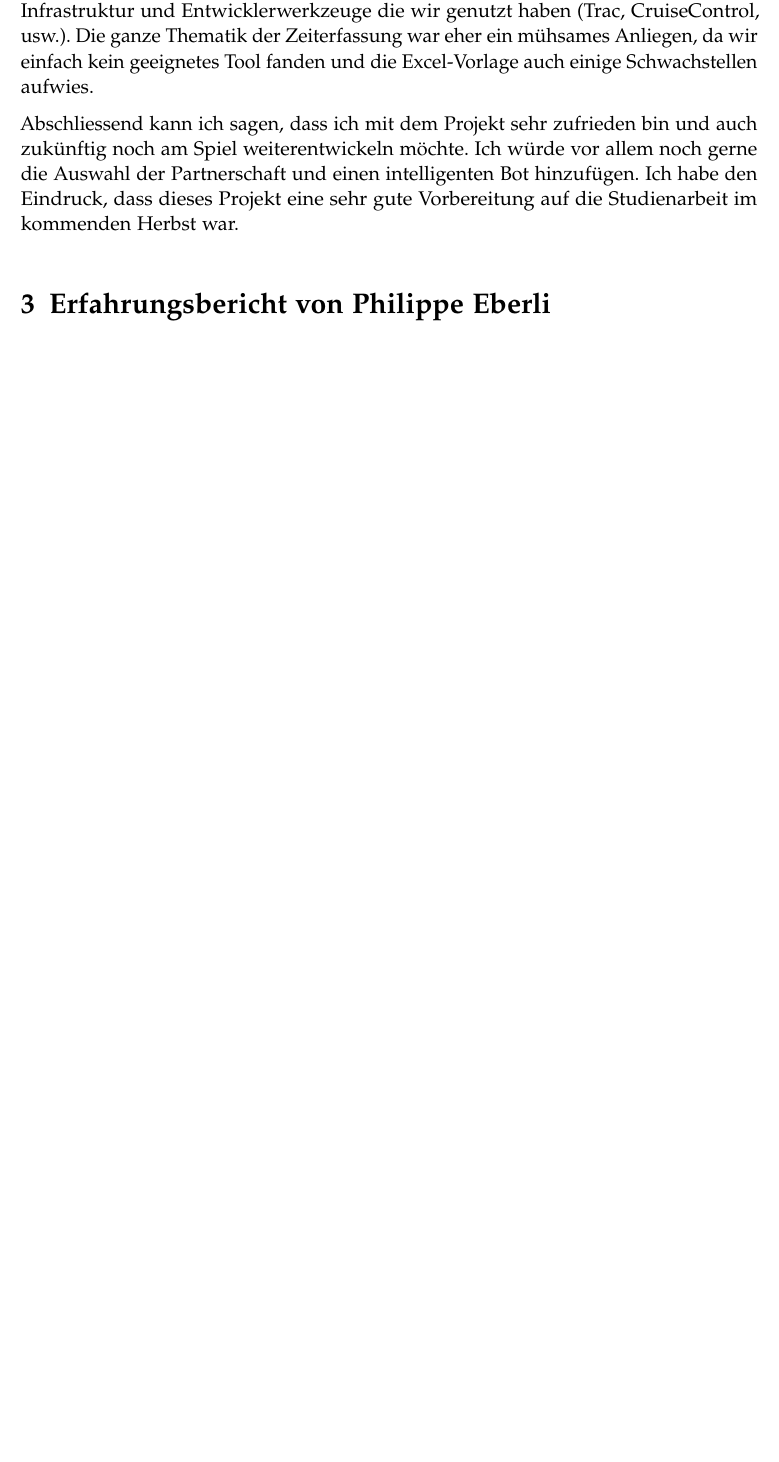
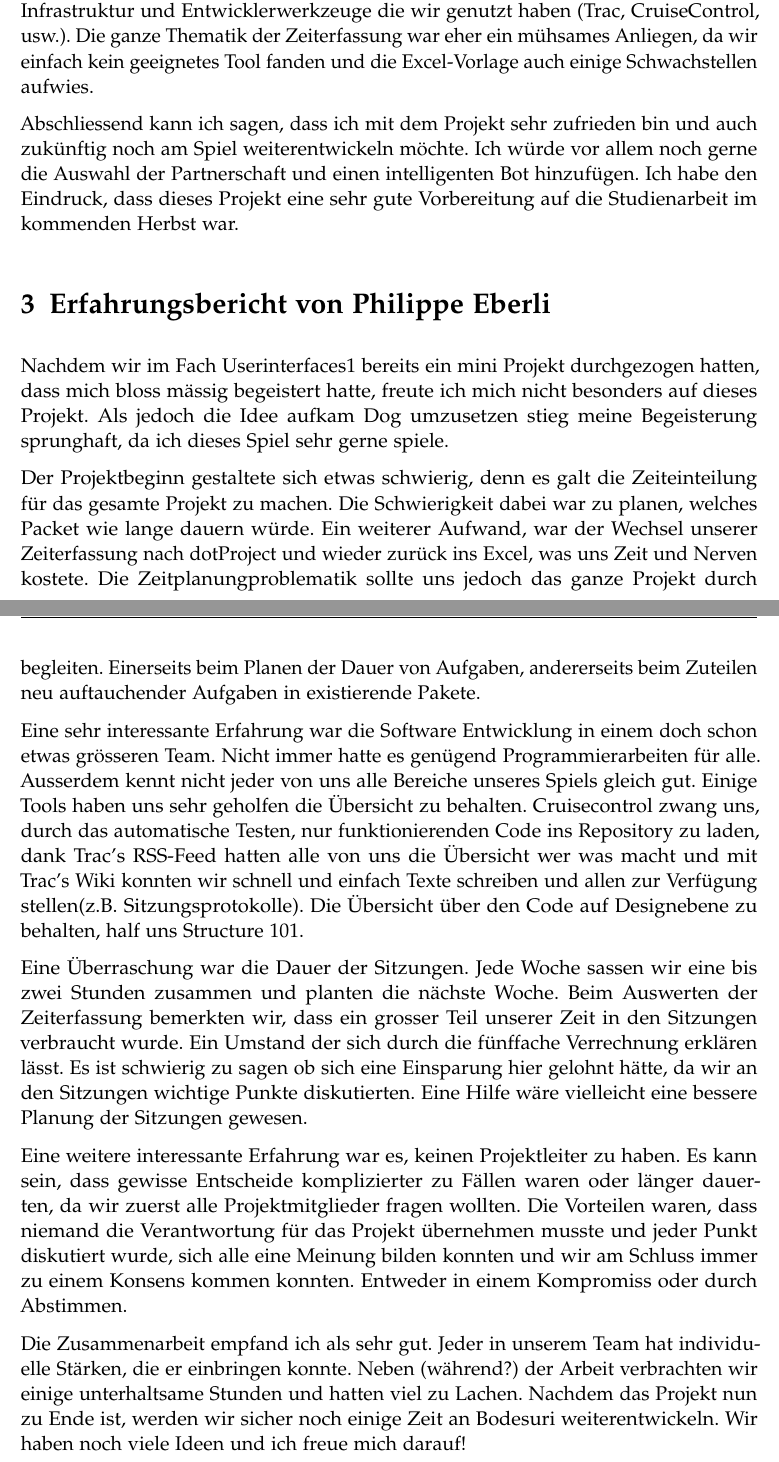
Before and after one commit to retoo/bodesuri, a LaTeX document (doc/erfahrungen/erfahrungen.tex): part of page 6 of 12 before the commit and two parts of pages 6 and 7 of 13 after it, the two joined at a grey line, cut so that both start at the same text, the shorter picture padded with empty space. Compiled offline with pdfLaTeX; an older LaTeX class or package is replaced by its successor.

Commit message:
- Erfahrungsbericht Philippe
svn path=/trunk/; revision=1568

```diff
--- a/doc/erfahrungen/erfahrungen.tex
+++ b/doc/erfahrungen/erfahrungen.tex
@@ -40,6 +40,18 @@ Die Arbeit mit meinen Kollegen im Team fand ich super. Wir konnten gegenseitige
 Abschliessend kann ich sagen, dass ich mit dem Projekt sehr zufrieden bin und auch zukünftig noch am Spiel weiterentwickeln möchte. Ich würde vor allem noch gerne die Auswahl der Partnerschaft und einen intelligenten Bot hinzufügen. Ich habe den Eindruck, dass dieses Projekt eine sehr gute Vorbereitung auf die Studienarbeit im kommenden Herbst war.
 
 \section{Erfahrungsbericht von Philippe Eberli}
+
+Nachdem wir im Fach Userinterfaces1 bereits ein mini Projekt durchgezogen hatten, dass mich bloss mässig begeistert hatte, freute ich mich nicht besonders auf dieses Projekt. Als jedoch die Idee aufkam Dog umzusetzen stieg meine Begeisterung sprunghaft, da ich dieses Spiel sehr gerne spiele.
+
+Der Projektbeginn gestaltete sich etwas schwierig, denn es galt die Zeiteinteilung für das gesamte Projekt zu machen. Die Schwierigkeit dabei war zu planen, welches Packet wie lange dauern würde. Ein weiterer Aufwand, war der Wechsel unserer Zeiterfassung nach dotProject und wieder zurück ins Excel, was uns Zeit und Nerven kostete. Die Zeitplanungproblematik sollte uns jedoch das ganze Projekt durch begleiten. Einerseits beim Planen der Dauer von Aufgaben, andererseits beim Zuteilen neu auftauchender Aufgaben in existierende Pakete.
+
+Eine sehr interessante Erfahrung war die Software Entwicklung in einem doch schon etwas grösseren Team. Nicht immer hatte es genügend Programmierarbeiten für alle. Ausserdem kennt nicht jeder von uns alle Bereiche unseres Spiels gleich gut. Einige Tools haben uns sehr geholfen die Übersicht zu behalten. Cruisecontrol zwang uns, durch das automatische Testen, nur funktionierenden Code ins Repository zu laden, dank Trac's RSS-Feed hatten alle von uns die Übersicht wer was macht und mit Trac's Wiki konnten wir schnell und einfach Texte schreiben und allen zur Verfügung stellen(z.B. Sitzungsprotokolle). Die Übersicht über den Code auf Designebene zu behalten, half uns Structure 101.
+
+Eine Überraschung war die Dauer der Sitzungen. Jede Woche sassen wir eine bis zwei Stunden zusammen und planten die nächste Woche. Beim Auswerten der Zeiterfassung bemerkten wir, dass ein grosser Teil unserer Zeit in den Sitzungen verbraucht wurde. Ein Umstand der sich durch die fünffache Verrechnung erklären lässt. Es ist schwierig zu sagen ob sich eine Einsparung hier gelohnt hätte, da wir an den Sitzungen wichtige Punkte diskutierten. Eine Hilfe wäre vielleicht eine bessere Planung der Sitzungen gewesen.
+
+Eine weitere interessante Erfahrung war es, keinen Projektleiter zu haben. Es kann sein, dass gewisse Entscheide komplizierter zu Fällen waren oder länger dauerten, da wir zuerst alle Projektmitglieder fragen wollten. Die Vorteilen waren, dass niemand die Verantwortung für das Projekt übernehmen musste und jeder Punkt diskutiert wurde, sich alle eine Meinung bilden konnten und wir am Schluss immer zu einem Konsens kommen konnten. Entweder in einem Kompromiss oder durch Abstimmen.
+
+Die Zusammenarbeit empfand ich als sehr gut. Jeder in unserem Team hat individuelle Stärken, die er einbringen konnte. Neben (während?) der Arbeit verbrachten wir einige unterhaltsame Stunden und hatten viel zu Lachen. Nachdem das Projekt nun zu Ende ist, werden wir sicher noch einige Zeit an Bodesuri weiterentwickeln. Wir haben noch viele Ideen und ich freue mich darauf!
 
 \section{Erfahrungsbericht von Reto Schüttel}
 
```
